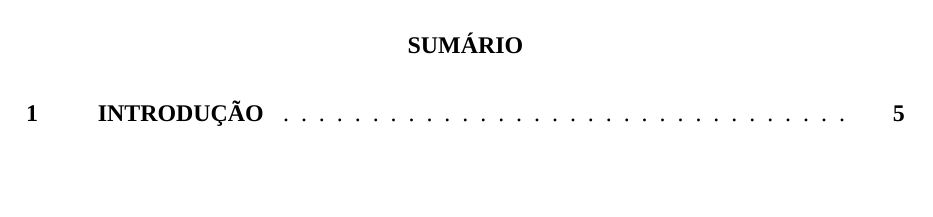
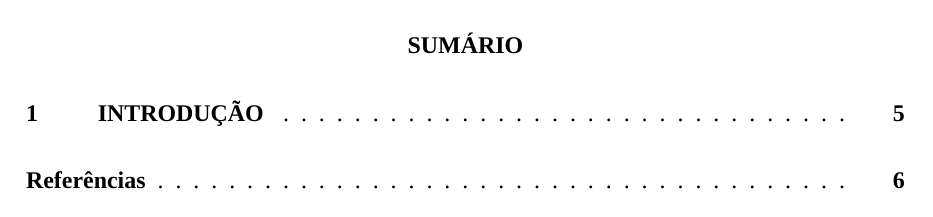
Before and after one commit to henriquesebastiao/tcc, a LaTeX thesis (tcc.tex): page 4 of 5 before the commit and page 4 of 6 after it. Compiled offline with XeLaTeX; a missing font is replaced by an installed copy or a similar font.

Commit message:
feat: Configurando recursos para citações

```diff
--- a/tcc.tex
+++ b/tcc.tex
@@ -2,6 +2,7 @@
 
 \usepackage[brazil]{babel}
 \usepackage{changepage}
+\usepackage{csquotes}
 \usepackage{fontspec}
 \usepackage[a4paper, left=3cm, right=2.5cm, top=3cm, bottom=2cm]{geometry}
 \usepackage{hyperref}
@@ -12,6 +13,8 @@
 \usepackage{sectsty}
 \usepackage{setspace}
 \usepackage{tocloft}
+\usepackage[alf]{abntex2cite}
+\usepackage[nottoc,notlot,notlof]{tocbibind}
 
 % TODO: Isso deve ser removido com o tempo,
 % sendo usado apenas para fins de teste de formatação
```
Also changed, not shown: README.md, bibliografia.bib (added), tcc.tex (2 more changed lines).
